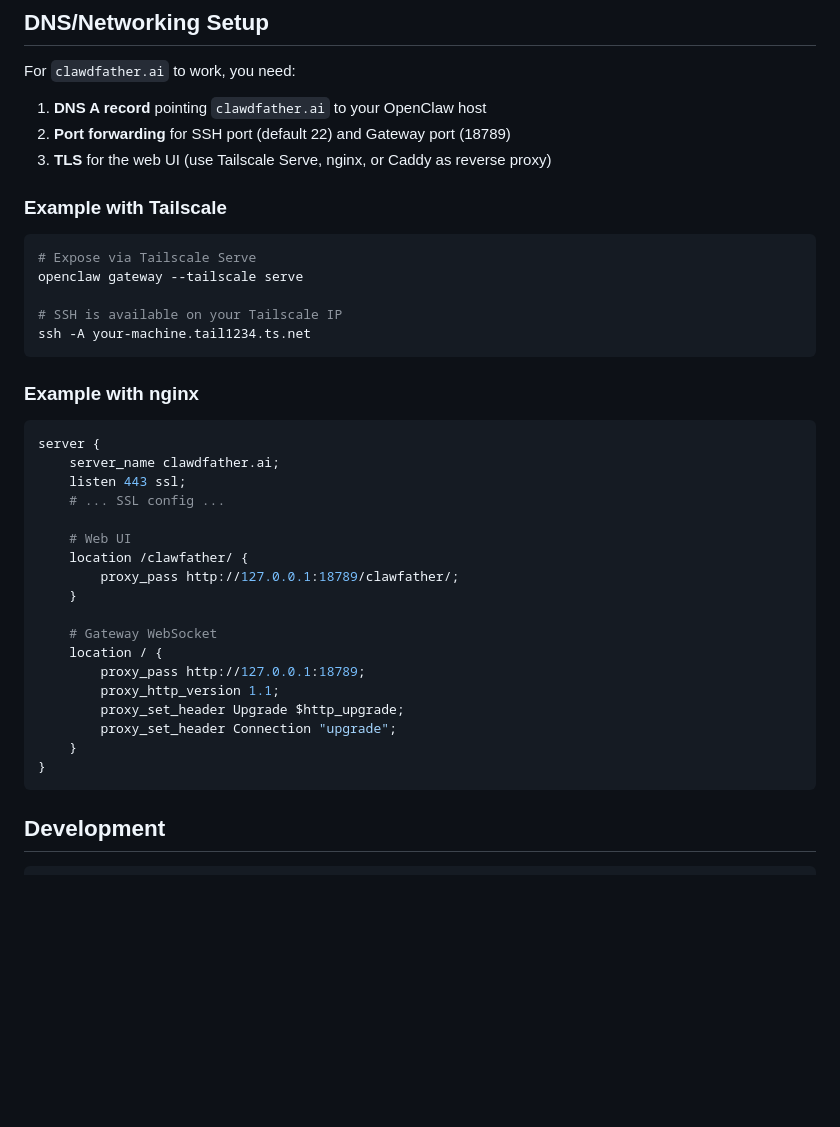
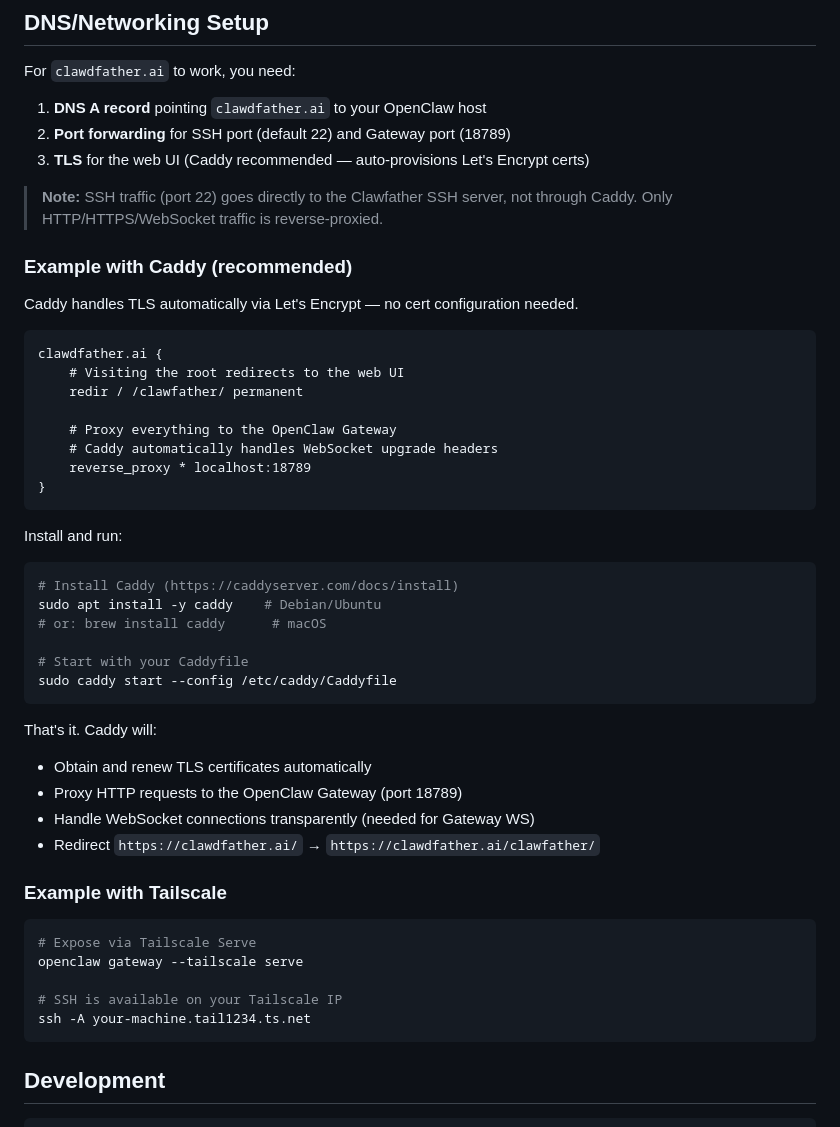
Before and after one commit to claudinethelobster/clawfather, a Markdown page: README.md, the part around the change. GitHub-like rendering; blank space fills up the shorter version.

Commit message:
docs: add Caddy reverse proxy setup, replace nginx example

````diff
--- a/README.md
+++ b/README.md
@@ -198,7 +198,41 @@ For `clawdfather.ai` to work, you need:
 
 1. **DNS A record** pointing `clawdfather.ai` to your OpenClaw host
 2. **Port forwarding** for SSH port (default 22) and Gateway port (18789)
-3. **TLS** for the web UI (use Tailscale Serve, nginx, or Caddy as reverse proxy)
+3. **TLS** for the web UI (Caddy recommended — auto-provisions Let's Encrypt certs)
+
+> **Note:** SSH traffic (port 22) goes directly to the Clawfather SSH server, not through Caddy. Only HTTP/HTTPS/WebSocket traffic is reverse-proxied.
+
+### Example with Caddy (recommended)
+
+Caddy handles TLS automatically via Let's Encrypt — no cert configuration needed.
+
+```caddyfile
+clawdfather.ai {
+    # Visiting the root redirects to the web UI
+    redir / /clawfather/ permanent
+
+    # Proxy everything to the OpenClaw Gateway
+    # Caddy automatically handles WebSocket upgrade headers
+    reverse_proxy * localhost:18789
+}
+```
+
+Install and run:
+
+```bash
+# Install Caddy (https://caddyserver.com/docs/install)
+sudo apt install -y caddy    # Debian/Ubuntu
+# or: brew install caddy      # macOS
+
+# Start with your Caddyfile
+sudo caddy start --config /etc/caddy/Caddyfile
+```
+
+That's it. Caddy will:
+- Obtain and renew TLS certificates automatically
+- Proxy HTTP requests to the OpenClaw Gateway (port 18789)
+- Handle WebSocket connections transparently (needed for Gateway WS)
+- Redirect `https://clawdfather.ai/` → `https://clawdfather.ai/clawfather/`
 
 ### Example with Tailscale
 
@@ -208,29 +242,6 @@ openclaw gateway --tailscale serve
 
 # SSH is available on your Tailscale IP
 ssh -A your-machine.tail1234.ts.net
-```
-
-### Example with nginx
-
-```nginx
-server {
-    server_name clawdfather.ai;
-    listen 443 ssl;
-    # ... SSL config ...
-
-    # Web UI
-    location /clawfather/ {
-        proxy_pass http://127.0.0.1:18789/clawfather/;
-    }
-
-    # Gateway WebSocket
-    location / {
-        proxy_pass http://127.0.0.1:18789;
-        proxy_http_version 1.1;
-        proxy_set_header Upgrade $http_upgrade;
-        proxy_set_header Connection "upgrade";
-    }
-}
 ```
 
 ## Development
````
